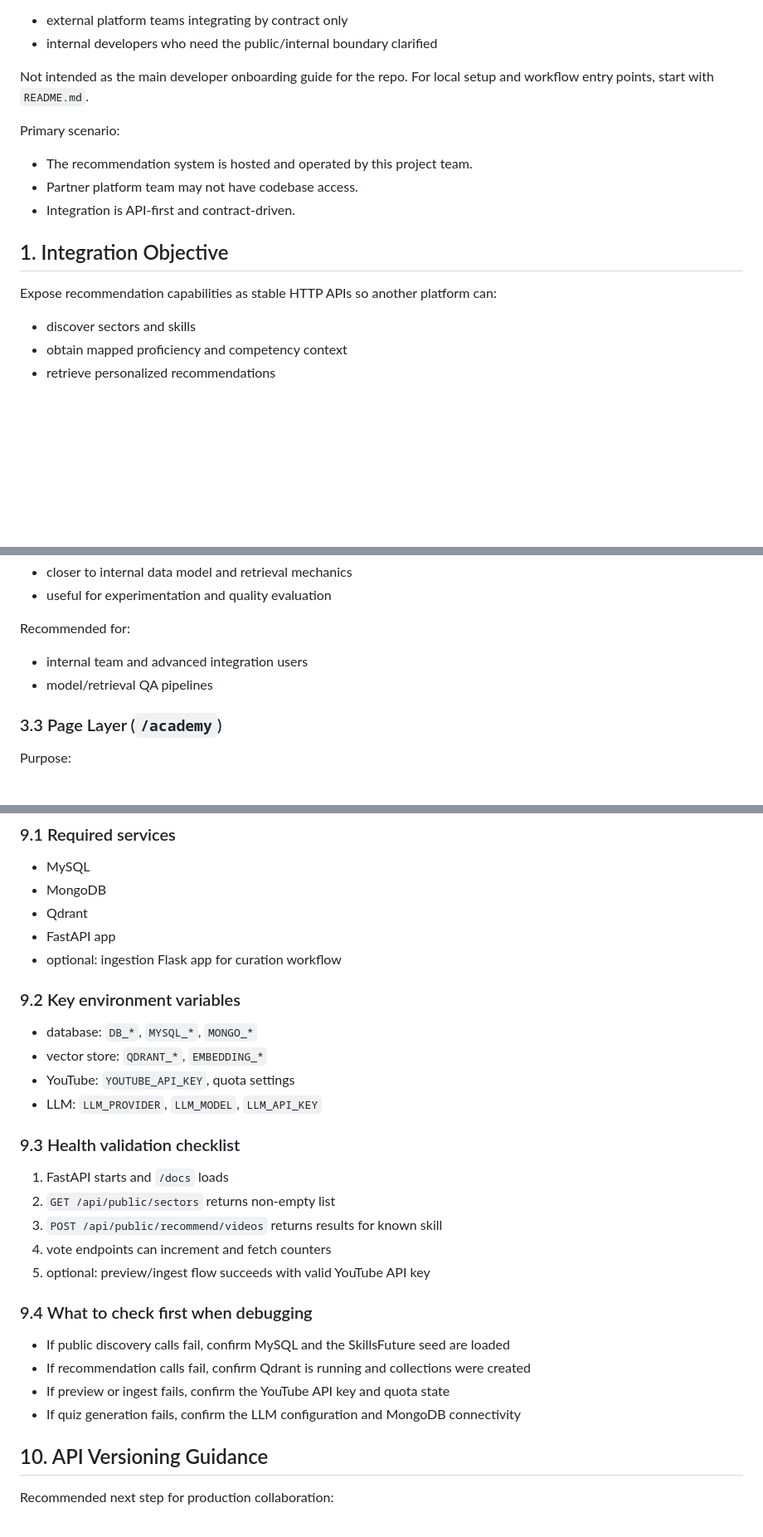
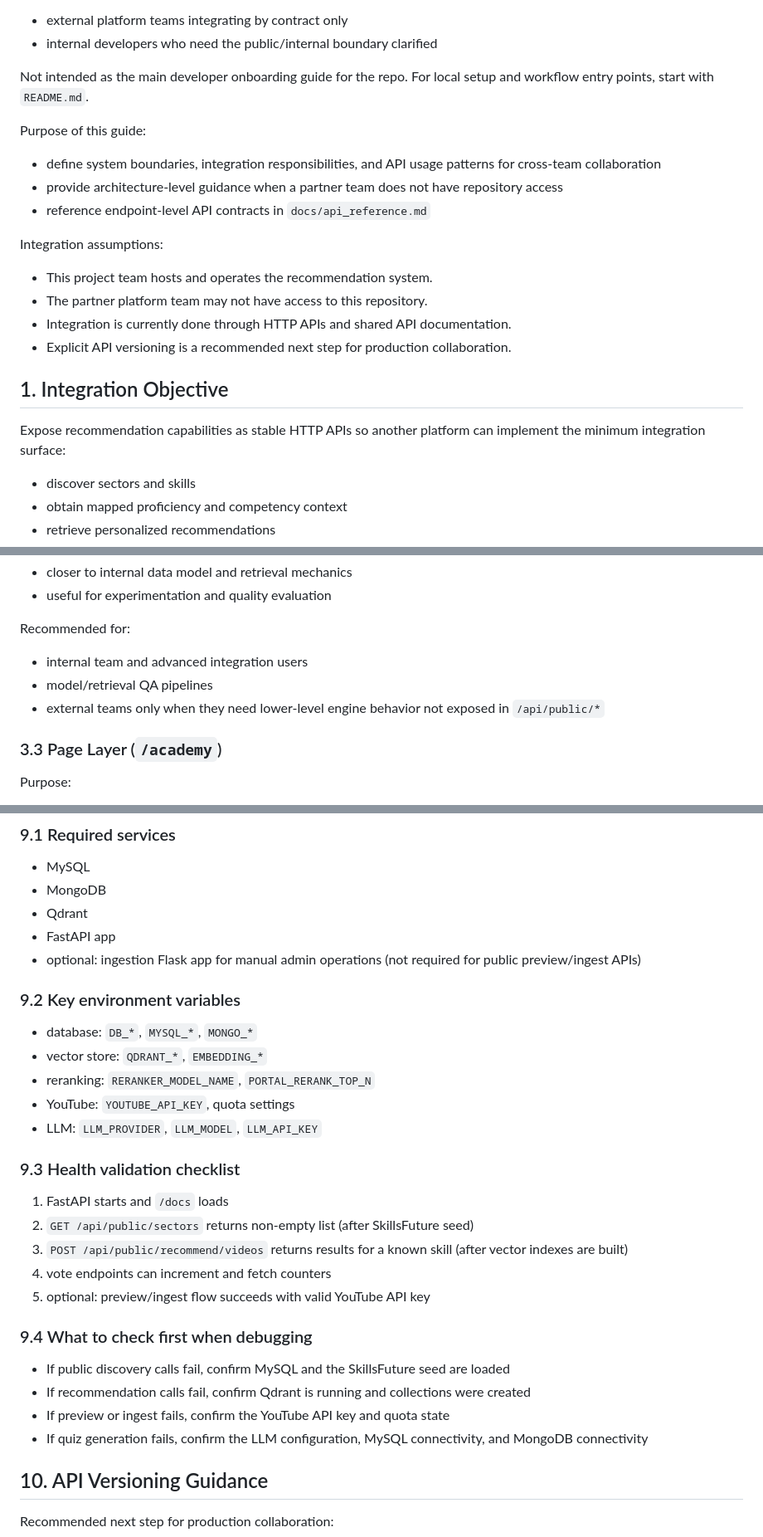
Before and after one commit to Zixu2305/Youtube-Academy-Standalone, a Markdown page: docs/api_layers_integration_guide.md, 3 parts joined by grey strips. Shown at 83% size. GitHub-like rendering; blank space fills up the shorter version.

```diff
--- a/docs/api_layers_integration_guide.md
+++ b/docs/api_layers_integration_guide.md
@@ -8,14 +8,20 @@ Intended audience:
 
 Not intended as the main developer onboarding guide for the repo. For local setup and workflow entry points, start with `README.md`.
 
-Primary scenario:
-- The recommendation system is hosted and operated by this project team.
-- Partner platform team may not have codebase access.
-- Integration is API-first and contract-driven.
+Purpose of this guide:
+- define system boundaries, integration responsibilities, and API usage patterns for cross-team collaboration
+- provide architecture-level guidance when a partner team does not have repository access
+- reference endpoint-level API contracts in `docs/api_reference.md`
+
+Integration assumptions:
+- This project team hosts and operates the recommendation system.
+- The partner platform team may not have access to this repository.
+- Integration is currently done through HTTP APIs and shared API documentation.
+- Explicit API versioning is a recommended next step for production collaboration.
 
 ## 1. Integration Objective
 
-Expose recommendation capabilities as stable HTTP APIs so another platform can:
+Expose recommendation capabilities as stable HTTP APIs so another platform can implement the minimum integration surface:
 - discover sectors and skills
 - obtain mapped proficiency and competency context
 - retrieve personalized recommendations
@@ -62,6 +70,7 @@ Characteristics:
 Recommended for:
 - internal team and advanced integration users
 - model/retrieval QA pipelines
+- external teams only when they need lower-level engine behavior not exposed in `/api/public/*`
 
 ### 3.3 Page Layer (`/academy`)
 Purpose:
@@ -174,18 +187,19 @@ For cross-team production integration, place APIs behind a gateway with:
 - MongoDB
 - Qdrant
 - FastAPI app
-- optional: ingestion Flask app for curation workflow
+- optional: ingestion Flask app for manual admin operations (not required for public preview/ingest APIs)
 
 ### 9.2 Key environment variables
 - database: `DB_*`, `MYSQL_*`, `MONGO_*`
 - vector store: `QDRANT_*`, `EMBEDDING_*`
+- reranking: `RERANKER_MODEL_NAME`, `PORTAL_RERANK_TOP_N`
 - YouTube: `YOUTUBE_API_KEY`, quota settings
 - LLM: `LLM_PROVIDER`, `LLM_MODEL`, `LLM_API_KEY`
 
 ### 9.3 Health validation checklist
 1. FastAPI starts and `/docs` loads
-2. `GET /api/public/sectors` returns non-empty list
-3. `POST /api/public/recommend/videos` returns results for known skill
+2. `GET /api/public/sectors` returns non-empty list (after SkillsFuture seed)
+3. `POST /api/public/recommend/videos` returns results for a known skill (after vector indexes are built)
 4. vote endpoints can increment and fetch counters
 5. optional: preview/ingest flow succeeds with valid YouTube API key
 
@@ -194,7 +208,7 @@ For cross-team production integration, place APIs behind a gateway with:
 - If public discovery calls fail, confirm MySQL and the SkillsFuture seed are loaded
 - If recommendation calls fail, confirm Qdrant is running and collections were created
 - If preview or ingest fails, confirm the YouTube API key and quota state
-- If quiz generation fails, confirm the LLM configuration and MongoDB connectivity
+- If quiz generation fails, confirm the LLM configuration, MySQL connectivity, and MongoDB connectivity
 
 ## 10. API Versioning Guidance
 
```
Also changed, not shown: other parts of docs/api_layers_integration_guide.md (+15 -9 lines), docs/api_reference.md (+9 -3 lines).
